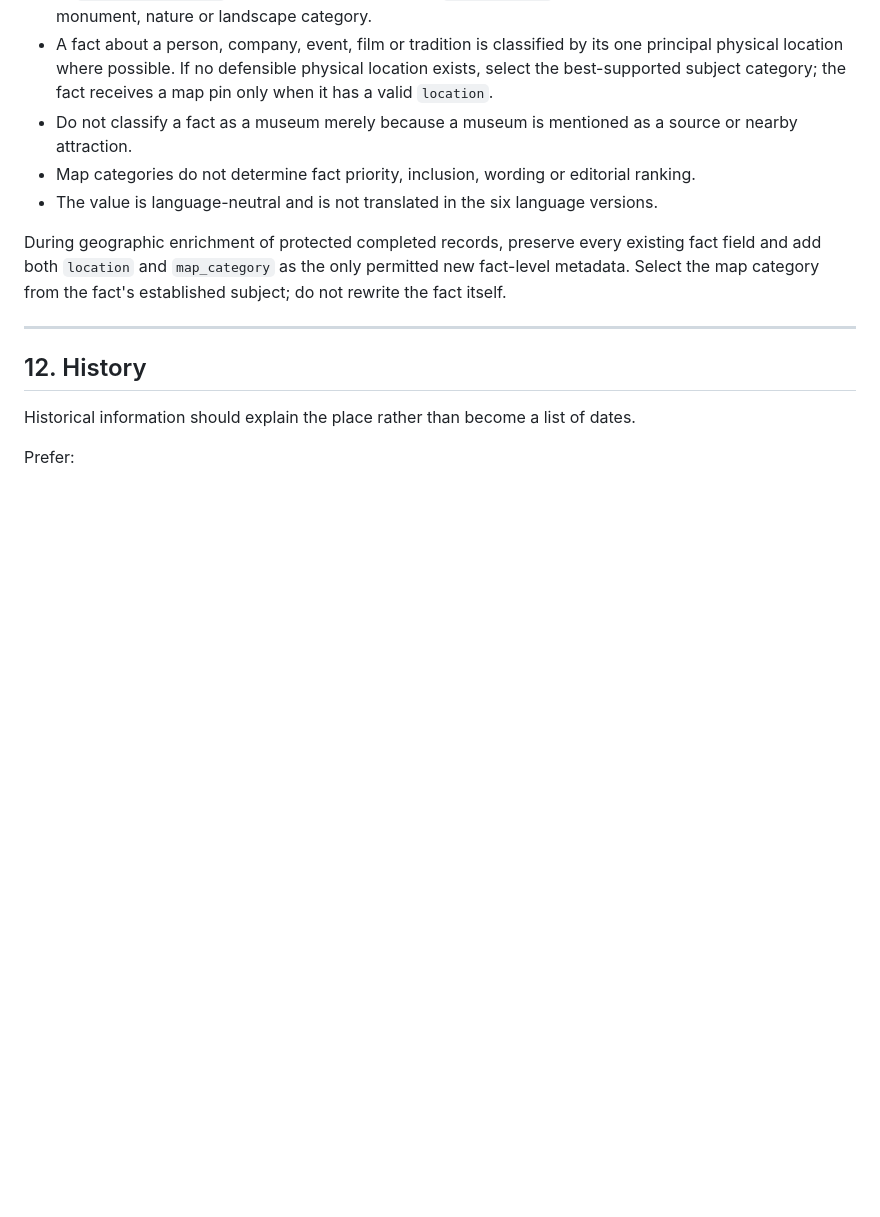
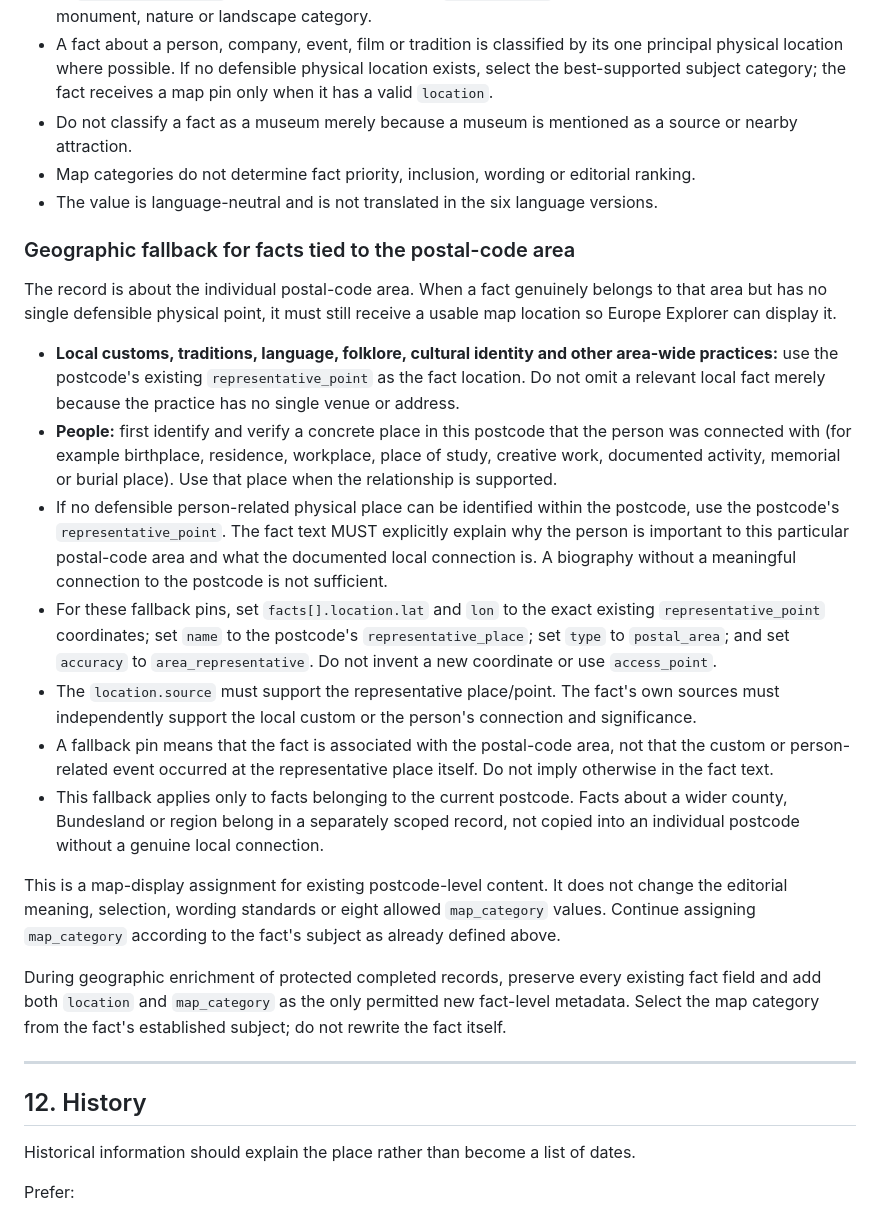
Before and after one commit to Wildwavestylez/travel, a Markdown page: data/germany/CONTENT_STANDARD.md, the part around the change. GitHub-like rendering; blank space fills up the shorter version.

Commit message:
V3: clarify postcode-level representative fact locations

```diff
--- a/data/germany/CONTENT_STANDARD.md
+++ b/data/germany/CONTENT_STANDARD.md
@@ -335,6 +335,20 @@ Use exactly one of these machine values:
 - Do not classify a fact as a museum merely because a museum is mentioned as a source or nearby attraction.
 - Map categories do not determine fact priority, inclusion, wording or editorial ranking.
 - The value is language-neutral and is not translated in the six language versions.
+
+### Geographic fallback for facts tied to the postal-code area
+
+The record is about the individual postal-code area. When a fact genuinely belongs to that area but has no single defensible physical point, it must still receive a usable map location so Europe Explorer can display it.
+
+- **Local customs, traditions, language, folklore, cultural identity and other area-wide practices:** use the postcode's existing `representative_point` as the fact location. Do not omit a relevant local fact merely because the practice has no single venue or address.
+- **People:** first identify and verify a concrete place in this postcode that the person was connected with (for example birthplace, residence, workplace, place of study, creative work, documented activity, memorial or burial place). Use that place when the relationship is supported.
+- If no defensible person-related physical place can be identified within the postcode, use the postcode's `representative_point`. The fact text MUST explicitly explain why the person is important to this particular postal-code area and what the documented local connection is. A biography without a meaningful connection to the postcode is not sufficient.
+- For these fallback pins, set `facts[].location.lat` and `lon` to the exact existing `representative_point` coordinates; set `name` to the postcode's `representative_place`; set `type` to `postal_area`; and set `accuracy` to `area_representative`. Do not invent a new coordinate or use `access_point`.
+- The `location.source` must support the representative place/point. The fact's own sources must independently support the local custom or the person's connection and significance.
+- A fallback pin means that the fact is associated with the postal-code area, not that the custom or person-related event occurred at the representative place itself. Do not imply otherwise in the fact text.
+- This fallback applies only to facts belonging to the current postcode. Facts about a wider county, Bundesland or region belong in a separately scoped record, not copied into an individual postcode without a genuine local connection.
+
+This is a map-display assignment for existing postcode-level content. It does not change the editorial meaning, selection, wording standards or eight allowed `map_category` values. Continue assigning `map_category` according to the fact's subject as already defined above.
 
 During geographic enrichment of protected completed records, preserve every existing fact field and add both `location` and `map_category` as the only permitted new fact-level metadata. Select the map category from the fact's established subject; do not rewrite the fact itself.
 
```
